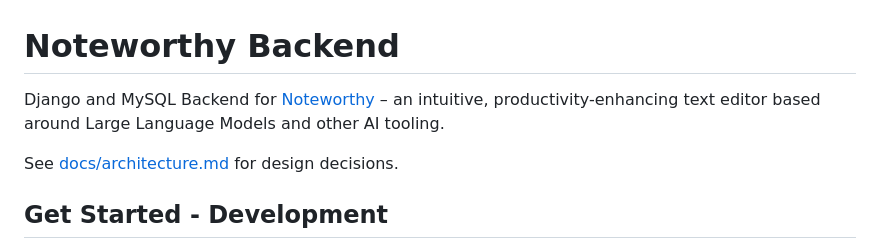
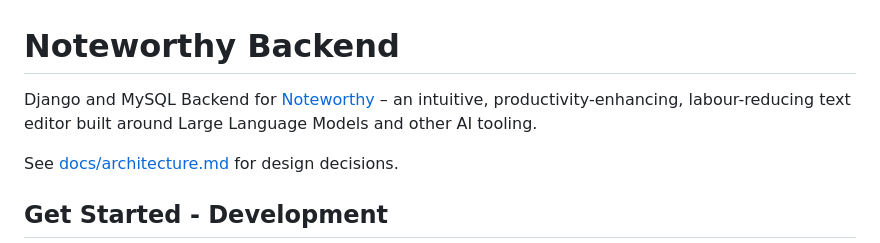
Before and after one commit to conduits-link/backend, a Markdown page: readme.md, the part around the change. GitHub-like rendering.

```diff
--- a/readme.md
+++ b/readme.md
@@ -1,6 +1,6 @@
 # Noteworthy Backend
 
-Django and MySQL Backend for [Noteworthy](https://www.github.com/dan-smith-tech/noteworthy) – an intuitive, productivity-enhancing text editor based around Large Language Models and other AI tooling.
+Django and MySQL Backend for [Noteworthy](https://www.github.com/dan-smith-tech/noteworthy) – an intuitive, productivity-enhancing, labour-reducing text editor built around Large Language Models and other AI tooling.
 
 See [docs/architecture.md](docs/architecture.md) for design decisions.
 
```
